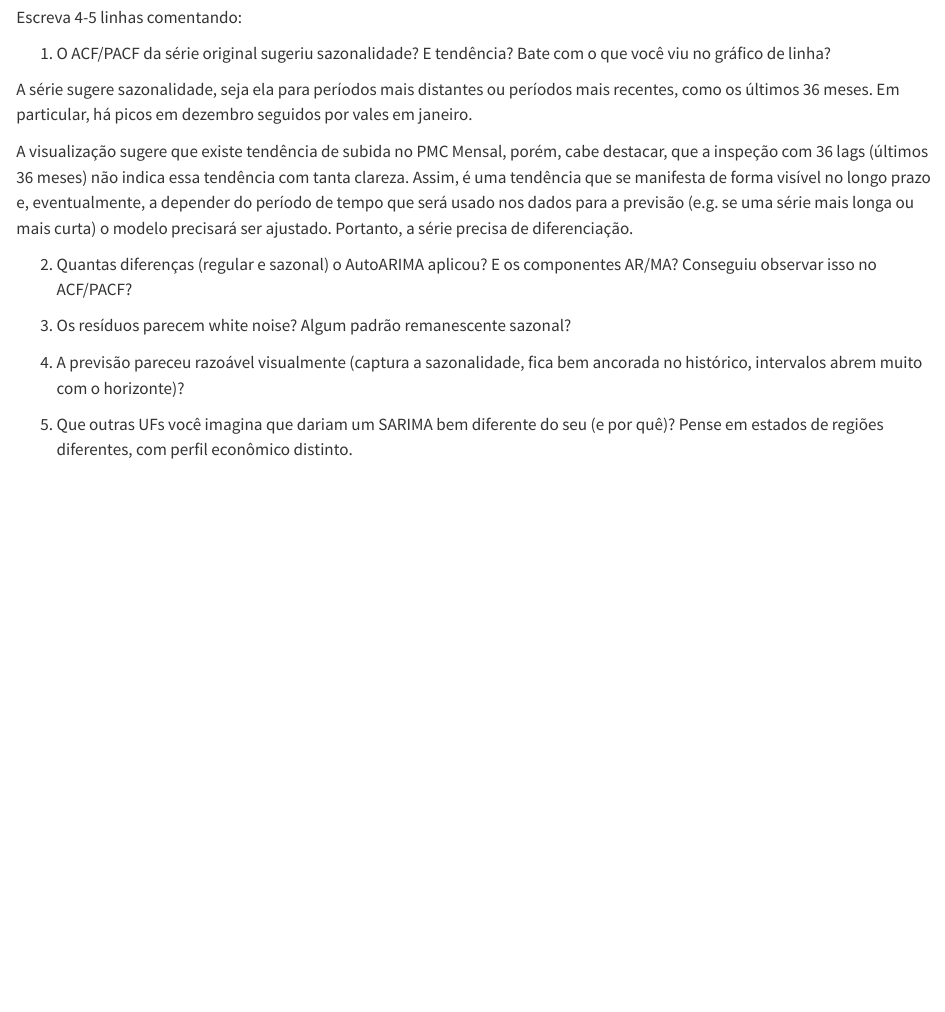
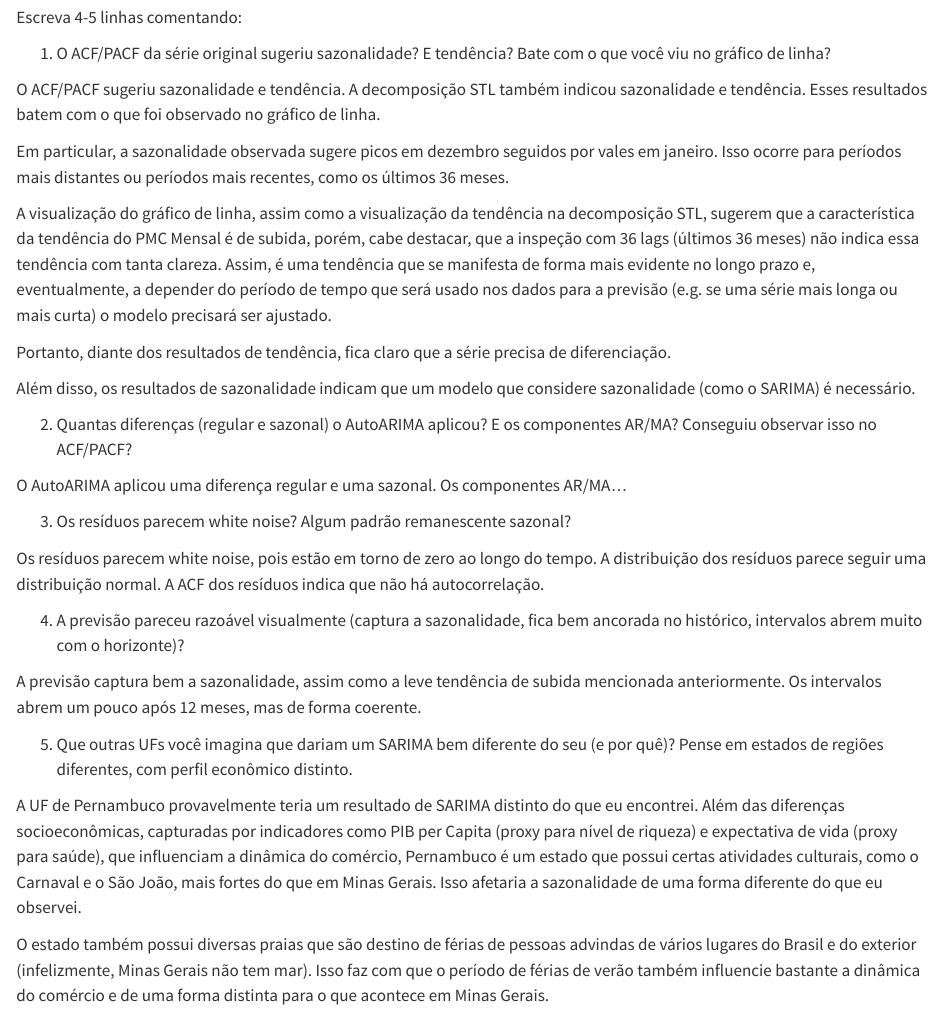
Before and after one commit to brenosalomonreis/sarima_exercise, a Quarto document (template-exercicio-sarima.qmd): the page in a window 1100 px wide, from 7660 px down. Rendered offline with R 4.5, knitr and Pandoc in place of Quarto, with nearby package versions; some code elsewhere in the file could not run offline; long lines of code are wrapped.

Commit message:
More updates

```diff
--- a/template-exercicio-sarima.qmd
+++ b/template-exercicio-sarima.qmd
@@ -362,22 +362,34 @@ Escreva 4-5 linhas comentando:
 
 1. O ACF/PACF da série original sugeriu sazonalidade? E tendência? Bate com o que você viu no gráfico de linha?
 
-A série sugere sazonalidade, seja ela para períodos mais distantes ou períodos mais recentes, como os últimos 36 meses. Em particular, há picos em dezembro seguidos por vales em janeiro.
+O ACF/PACF sugeriu sazonalidade e tendência. A decomposição STL também indicou sazonalidade e tendência.
+Esses resultados batem com o que foi observado no gráfico de linha.
 
-A visualização sugere que existe tendência de subida no PMC Mensal, porém, cabe destacar, que a inspeção com 36 lags (últimos 36 meses) não indica essa tendência com tanta clareza. Assim, é uma tendência que se manifesta de forma visível no longo prazo e, eventualmente, a depender do período de tempo que será usado nos dados para a previsão (e.g. se uma série mais longa ou mais curta) o modelo precisará ser ajustado. Portanto, a série precisa de diferenciação.
+Em particular, a sazonalidade observada sugere picos em dezembro seguidos por vales em janeiro. Isso ocorre para períodos mais distantes ou períodos mais recentes, como os últimos 36 meses.
 
+A visualização do gráfico de linha, assim como a visualização da tendência na decomposição STL,
+sugerem que a característica da tendência do PMC Mensal é  de subida, porém, cabe destacar, que a inspeção com 36 lags (últimos 36 meses) não indica essa tendência com tanta clareza. Assim, é uma tendência que se manifesta de forma mais evidente no longo prazo e, eventualmente, a depender do período de tempo que será usado nos dados para a previsão (e.g. se uma série mais longa ou mais curta) o modelo precisará ser ajustado.
+
+Portanto, diante dos resultados de tendência, fica claro que a série precisa de diferenciação.
+
+Além disso, os resultados de sazonalidade indicam que um modelo que considere sazonalidade (como o SARIMA) é necessário.
 
 2. Quantas diferenças (regular e sazonal) o AutoARIMA aplicou? E os componentes AR/MA? Conseguiu observar isso no ACF/PACF?
 
+O AutoARIMA aplicou uma diferença regular e uma sazonal. Os componentes AR/MA...
 
 
 3. Os resíduos parecem white noise? Algum padrão remanescente sazonal?
 
+Os resíduos parecem white noise, pois estão em torno de zero ao longo do tempo. A distribuição dos resíduos parece seguir uma distribuição normal. A ACF dos resíduos indica que não há autocorrelação.
 
 
 4. A previsão pareceu razoável visualmente (captura a sazonalidade, fica bem ancorada no histórico, intervalos abrem muito com o horizonte)?
 
-
-
+A previsão captura bem a sazonalidade, assim como a leve tendência de subida mencionada anteriormente. Os intervalos abrem um pouco após 12 meses, mas de forma coerente.
 
 5. Que outras UFs você imagina que dariam um SARIMA bem diferente do seu (e por quê)? Pense em estados de regiões diferentes, com perfil econômico distinto.
+
+A UF de Pernambuco provavelmente teria um resultado de SARIMA distinto do que eu encontrei. Além das diferenças socioeconômicas, capturadas por indicadores como PIB per Capita (proxy para nível de riqueza) e expectativa de vida (proxy para saúde), que influenciam a dinâmica do comércio, Pernambuco é um estado que possui certas atividades culturais, como o Carnaval e o São João, mais fortes do que em Minas Gerais. Isso afetaria a sazonalidade de uma forma diferente do que eu observei.
+
+O estado também possui diversas praias que são destino de férias de pessoas advindas de vários lugares do Brasil e do exterior (infelizmente, Minas Gerais não tem mar). Isso faz com que o período de férias de verão também influencie bastante a dinâmica do comércio e de uma forma distinta para o que acontece em Minas Gerais.
```
